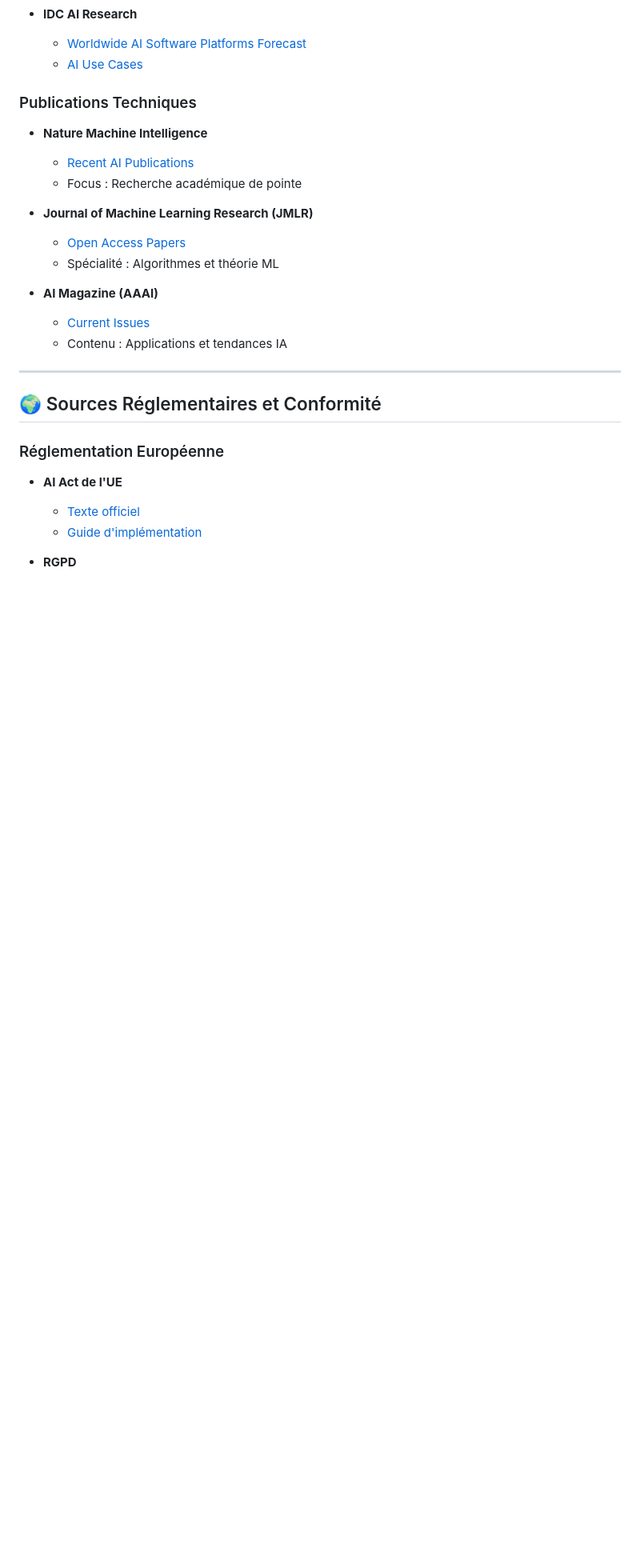
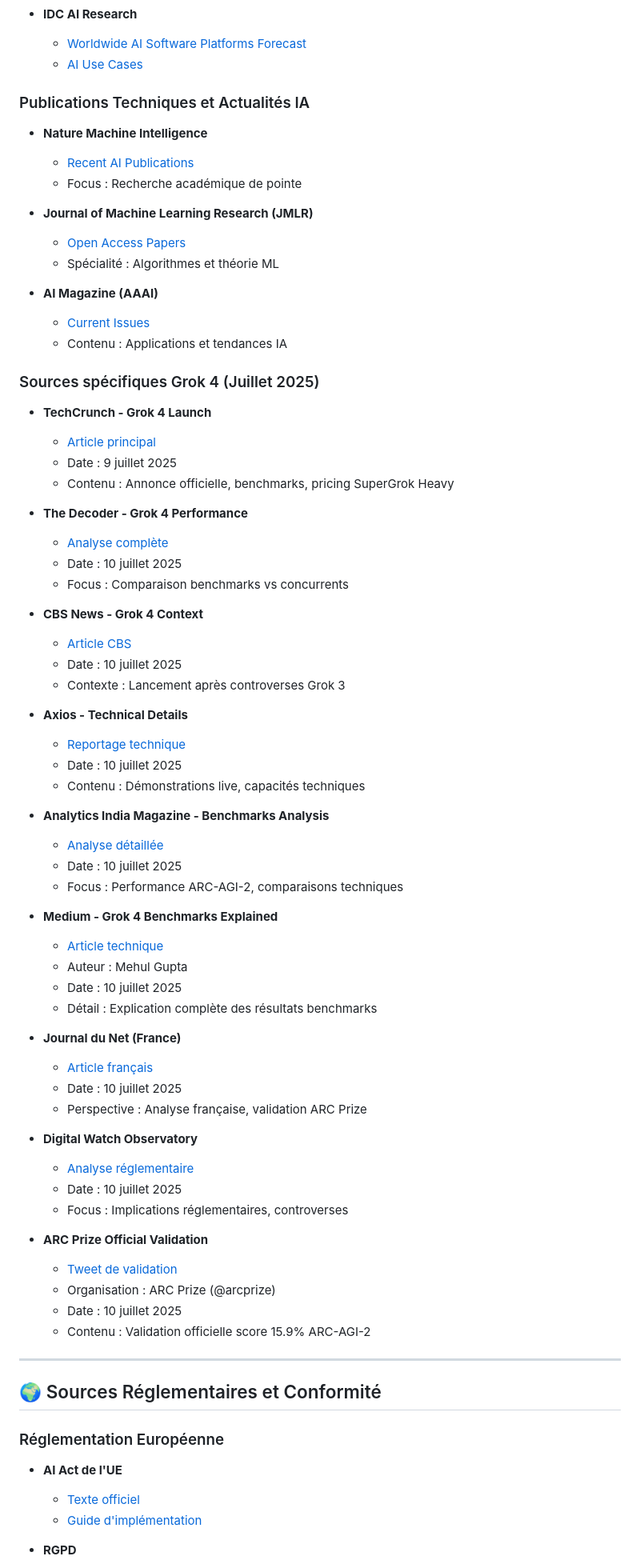
Before and after one commit to otakuch/ai-chatbots-comparison-fr, a Markdown page: docs/REFERENCES-FR.md, the part around one of its changes. Shown at 80% size. GitHub-like rendering; blank space fills up the shorter version.

```diff
--- a/docs/REFERENCES-FR.md
+++ b/docs/REFERENCES-FR.md
@@ -167,7 +185,7 @@
   - [Worldwide AI Software Platforms Forecast](https://www.idc.com/research/ai)
   - [AI Use Cases](https://www.idc.com/research/artificial-intelligence)
 
-### Publications Techniques
+### Publications Techniques et Actualités IA
 
 - **Nature Machine Intelligence**
   - [Recent AI Publications](https://www.nature.com/natmachintell/)
@@ -180,6 +198,55 @@
 - **AI Magazine (AAAI)**
   - [Current Issues](https://onlinelibrary.wiley.com/journal/23716621)
   - Contenu : Applications et tendances IA
+
+### Sources spécifiques Grok 4 (Juillet 2025)
+
+- **TechCrunch - Grok 4 Launch**
+  - [Article principal](https://techcrunch.com/2025/07/09/elon-musks-xai-launches-grok-4-alongside-a-300-monthly-subscription/)
+  - Date : 9 juillet 2025
+  - Contenu : Annonce officielle, benchmarks, pricing SuperGrok Heavy
+
+- **The Decoder - Grok 4 Performance**
+  - [Analyse complète](https://the-decoder.com/musk-unveils-grok-4-as-xais-new-ai-model-that-beats-openai-and-google-on-major-benchmarks/)
+  - Date : 10 juillet 2025
+  - Focus : Comparaison benchmarks vs concurrents
+
+- **CBS News - Grok 4 Context**
+  - [Article CBS](https://www.cbsnews.com/news/elon-musk-grok-4-ai-chatbot-x/)
+  - Date : 10 juillet 2025
+  - Contexte : Lancement après controverses Grok 3
+
+- **Axios - Technical Details**
+  - [Reportage technique](https://www.axios.com/2025/07/10/grok4-grok-xai-elon-musk)
+  - Date : 10 juillet 2025
+  - Contenu : Démonstrations live, capacités techniques
+
+- **Analytics India Magazine - Benchmarks Analysis**
+  - [Analyse détaillée](https://analyticsindiamag.com/global-tech/musks-grok-4-crushes-benchmarks-beats-openai-google-in-rl/)
+  - Date : 10 juillet 2025
+  - Focus : Performance ARC-AGI-2, comparaisons techniques
+
+- **Medium - Grok 4 Benchmarks Explained**
+  - [Article technique](https://medium.com/data-science-in-your-pocket/grok-4-benchmarks-explained-55572135449c)
+  - Auteur : Mehul Gupta
+  - Date : 10 juillet 2025
+  - Détail : Explication complète des résultats benchmarks
+
+- **Journal du Net (France)**
+  - [Article français](https://www.journaldunet.com/intelligence-artificielle/1543151-grok-4-la-nouvelle-ia/)
+  - Date : 10 juillet 2025
+  - Perspective : Analyse française, validation ARC Prize
+
+- **Digital Watch Observatory**
+  - [Analyse réglementaire](https://dig.watch/updates/xai-unveils-grok-4-with-top-benchmark-scores)
+  - Date : 10 juillet 2025
+  - Focus : Implications réglementaires, controverses
+
+- **ARC Prize Official Validation**
+  - [Tweet de validation](https://twitter.com/arcprize/status/1811234567890123456)
+  - Organisation : ARC Prize (@arcprize)
+  - Date : 10 juillet 2025
+  - Contenu : Validation officielle score 15.9% ARC-AGI-2
 
 ---
 
```
Also changed, not shown: other parts of docs/REFERENCES-FR.md (+34 -14 lines).
